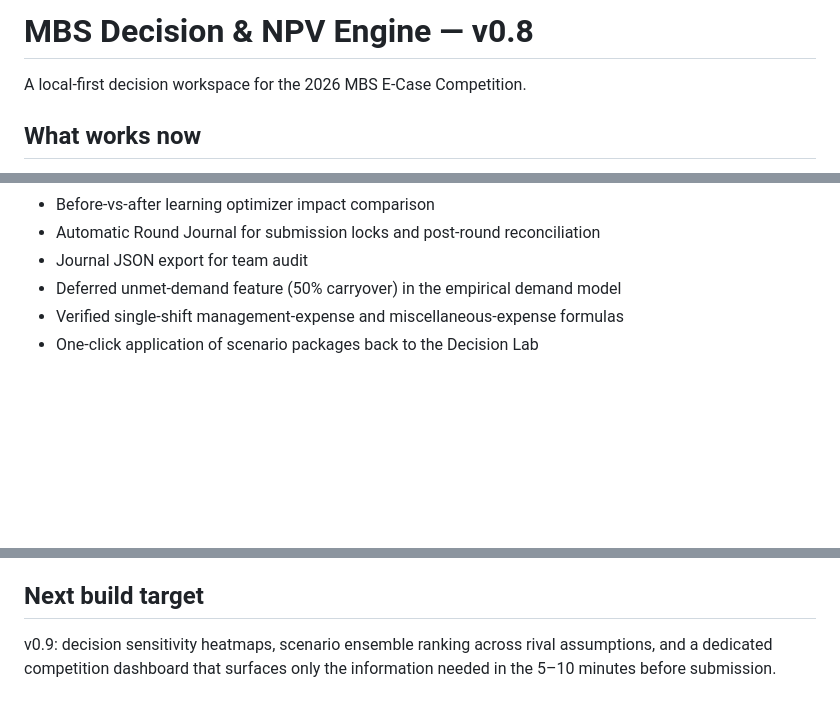
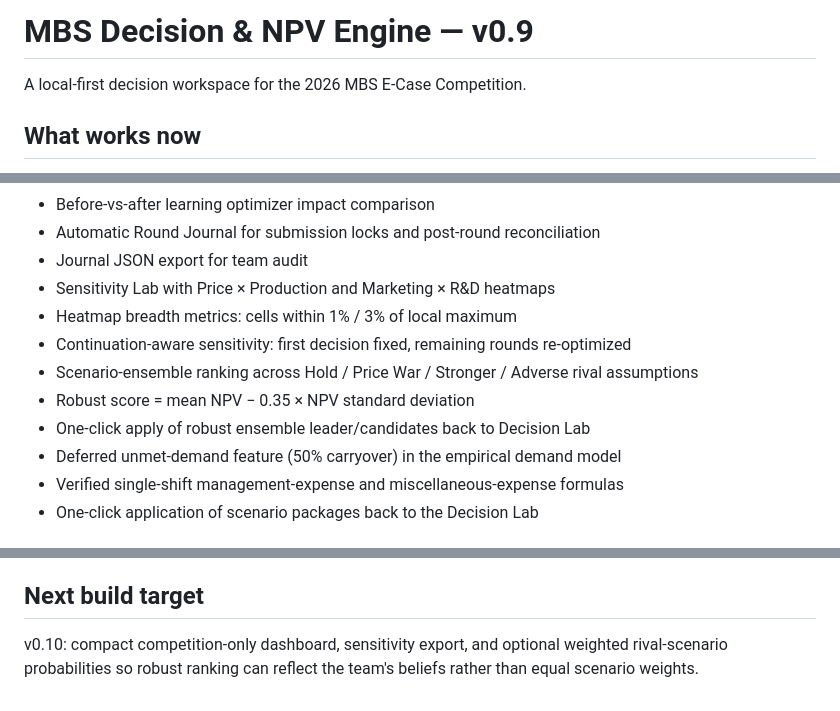
Before and after one commit to mhendrarmdn/mbs-bismillah-final, a Markdown page: README.md, 3 parts joined by grey strips. Rendered like a GitHub page; blank space fills up the shorter version.

Commit message:
Document v0.9 Sensitivity Lab and ensemble ranking

```diff
--- a/README.md
+++ b/README.md
@@ -1,4 +1,4 @@
-# MBS Decision & NPV Engine — v0.8
+# MBS Decision & NPV Engine — v0.9
 
 A local-first decision workspace for the 2026 MBS E-Case Competition.
 
@@ -56,6 +56,12 @@ A local-first decision workspace for the 2026 MBS E-Case Competition.
 - Before-vs-after learning optimizer impact comparison
 - Automatic Round Journal for submission locks and post-round reconciliation
 - Journal JSON export for team audit
+- Sensitivity Lab with Price × Production and Marketing × R&D heatmaps
+- Heatmap breadth metrics: cells within 1% / 3% of local maximum
+- Continuation-aware sensitivity: first decision fixed, remaining rounds re-optimized
+- Scenario-ensemble ranking across Hold / Price War / Stronger / Adverse rival assumptions
+- Robust score = mean NPV − 0.35 × NPV standard deviation
+- One-click apply of robust ensemble leader/candidates back to Decision Lab
 - Deferred unmet-demand feature (50% carryover) in the empirical demand model
 - Verified single-shift management-expense and miscellaneous-expense formulas
 - One-click application of scenario packages back to the Decision Lab
@@ -91,4 +97,4 @@ The app separates three classes of logic:
 See `MODEL_VALIDATION.md`. Verified accounting mechanics are separated from calibrated forecast relationships. v0.4 computes historical forecast error in the app rather than claiming a universal accuracy figure.
 
 ## Next build target
-v0.9: decision sensitivity heatmaps, scenario ensemble ranking across rival assumptions, and a dedicated competition dashboard that surfaces only the information needed in the 5–10 minutes before submission.
+v0.10: compact competition-only dashboard, sensitivity export, and optional weighted rival-scenario probabilities so robust ranking can reflect the team's beliefs rather than equal scenario weights.
```
